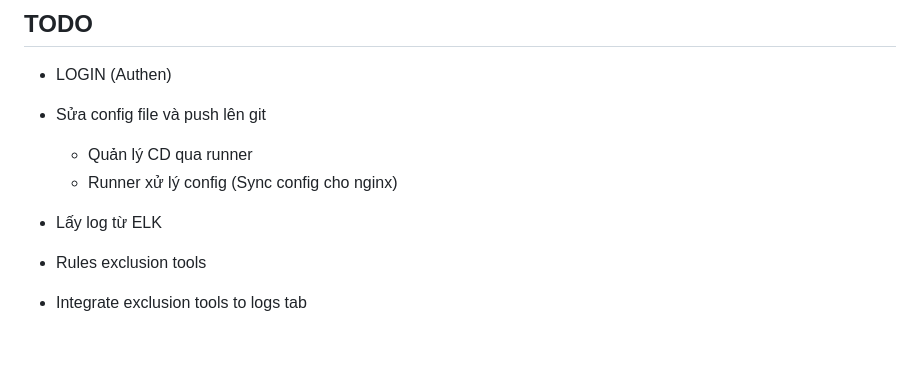
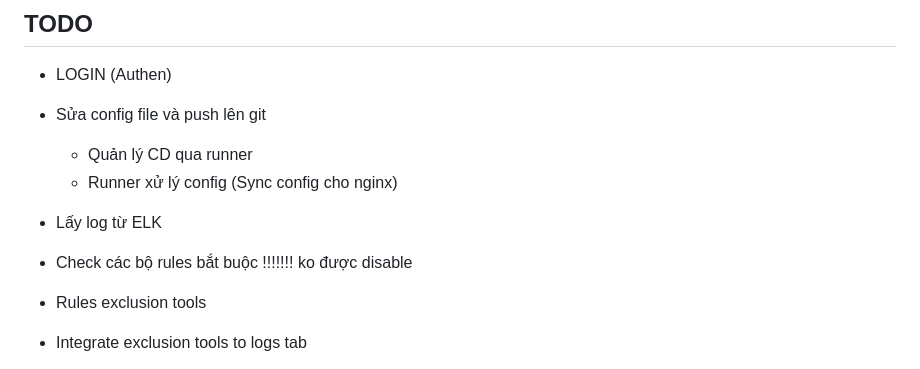
Before and after one commit to m0nK3man/ModSec-UI, a Markdown page: README.md, the part around the change. GitHub-like rendering; blank space fills up the shorter version.

```diff
--- a/README.md
+++ b/README.md
@@ -7,7 +7,7 @@
   - Runner xử lý config (Sync config cho nginx)
 
 + Lấy log từ ELK
-
++ Check các bộ rules bắt buộc !!!!!!! ko được disable
 
 + Rules exclusion tools
 + Integrate exclusion tools to logs tab
```
